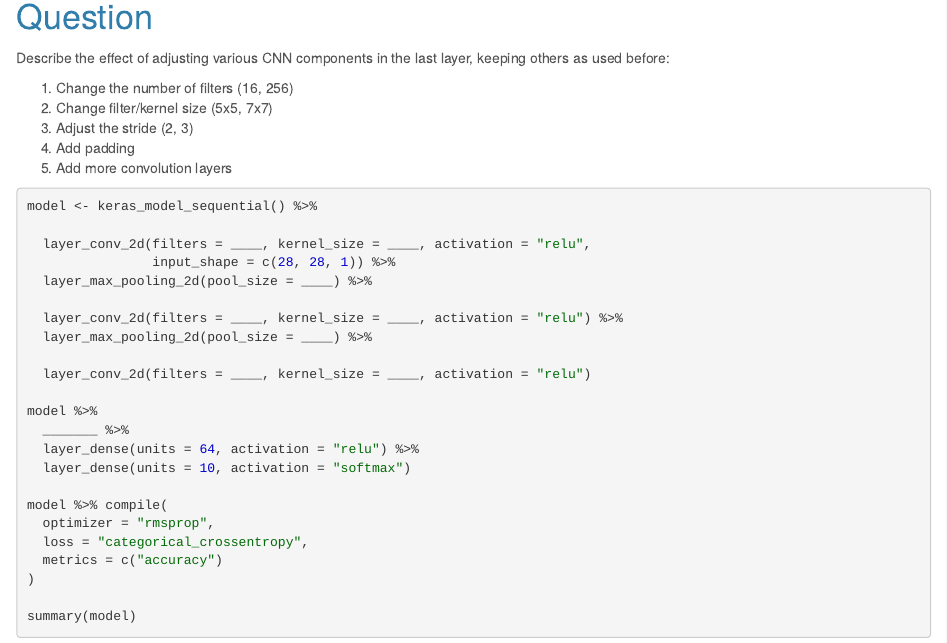
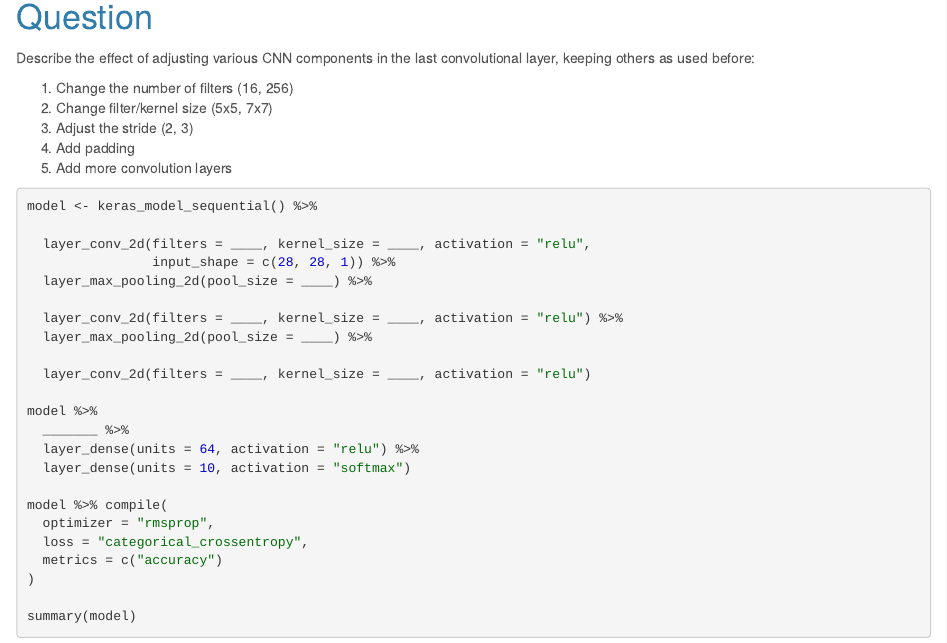
Before and after one commit to mdozmorov/BIOS691_deep_learning_R_2025, an R Markdown document (static/slides/code/ch08_1_MNIST_classification_CNN_code.Rmd): the page in a window 1100 px wide, from 3360 px down. Rendered offline with R 4.5, knitr and Pandoc, with nearby package versions; some code elsewhere in the file could not run offline; common packages that the code uses without loading them are loaded.

Commit message:
convolutional

```diff
--- a/static/slides/code/ch08_1_MNIST_classification_CNN_code.Rmd
+++ b/static/slides/code/ch08_1_MNIST_classification_CNN_code.Rmd
@@ -153,7 +153,7 @@ model %>% evaluate(test_images, test_labels, verbose = FALSE)
 
 # Question
 
-Describe the effect of adjusting various CNN components in the last layer, keeping others as used before:
+Describe the effect of adjusting various CNN components in the last convolutional layer, keeping others as used before:
 
 1. Change the number of filters (16, 256)
 2. Change filter/kernel size (5x5, 7x7)
```
